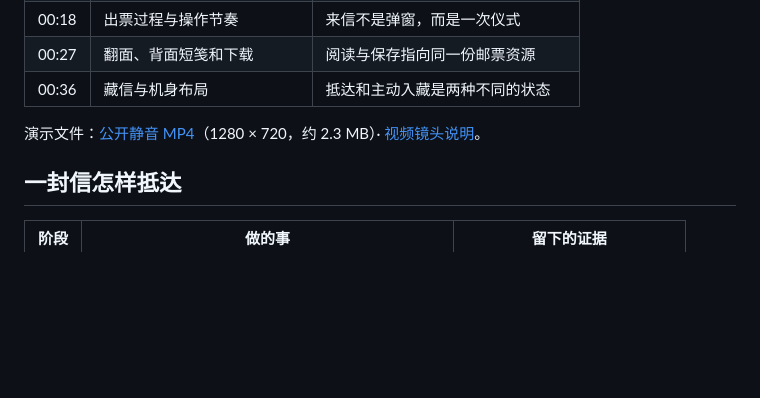
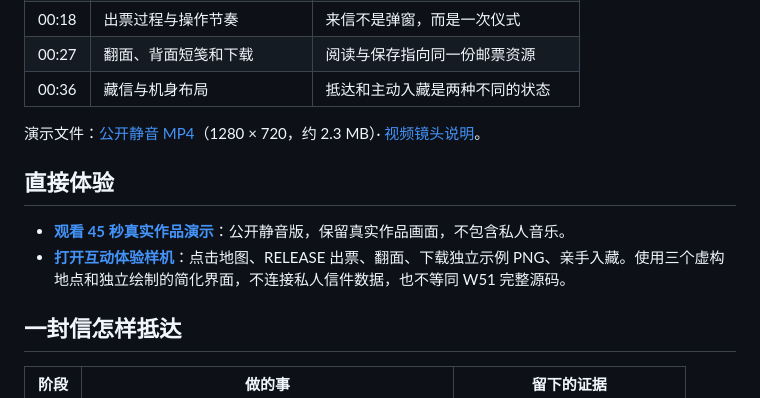
Before and after one commit to jianjidanbenren-eng/yomemado, a Markdown page: README.md, the part around the change. GitHub-like rendering; blank space fills up the shorter version.

Commit message:
docs: link playable public demo alongside genuine project film

```diff
--- a/README.md
+++ b/README.md
@@ -25,6 +25,11 @@
 | 00:36 | 藏信与机身布局 | 抵达和主动入藏是两种不同的状态 |
 
 演示文件：[公开静音 MP4](assets/yomemado-showcase-silent.mp4)（1280 × 720，约 2.3 MB）· [视频镜头说明](docs/视频演示.md)。
+
+## 直接体验
+
+- **[观看 45 秒真实作品演示](https://jianjidanbenren-eng.github.io/yomemado/#film)**：公开静音版，保留真实作品画面，不包含私人音乐。
+- **[打开互动体验样机](https://jianjidanbenren-eng.github.io/yomemado/demo/)**：点击地图、RELEASE 出票、翻面、下载独立示例 PNG、亲手入藏。使用三个虚构地点和独立绘制的简化界面，不连接私人信件数据，也不等同 W51 完整源码。
 
 ## 一封信怎样抵达
 
```
